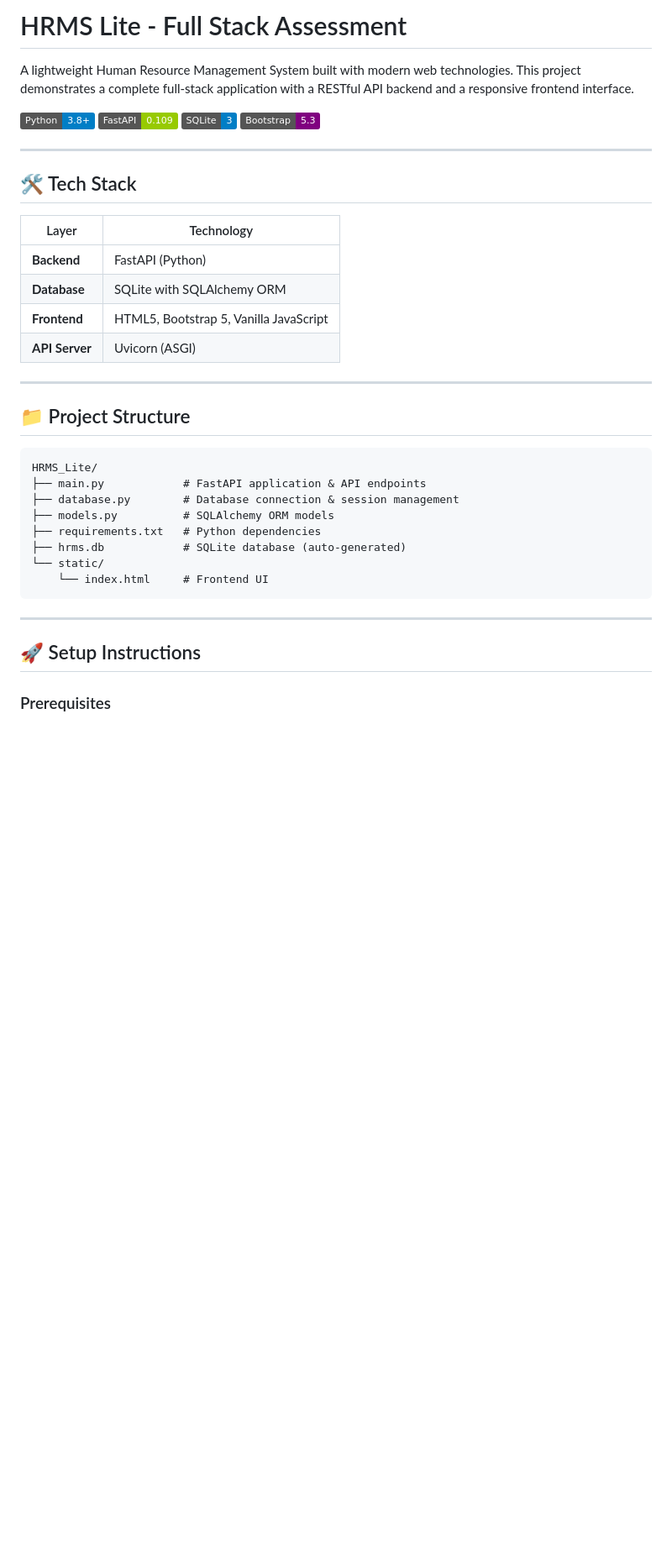
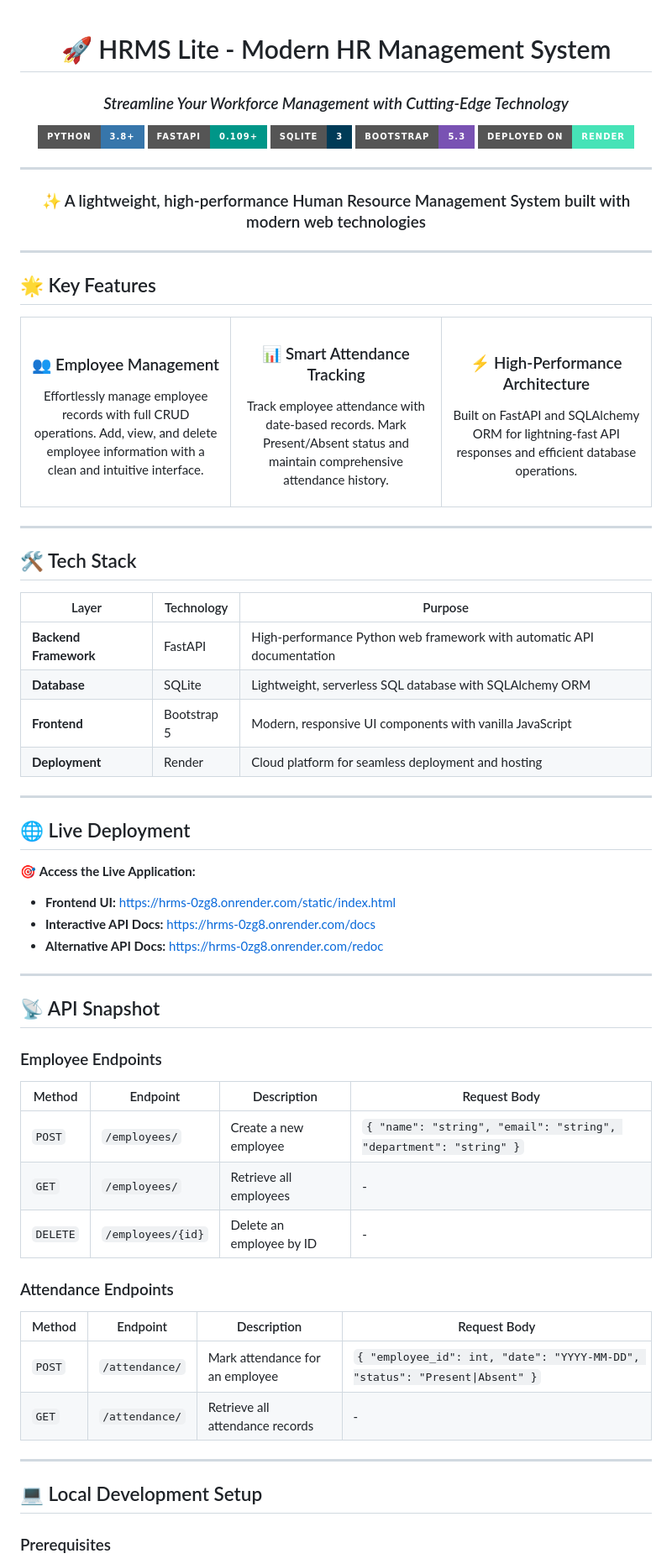
Before and after one commit to pyrosensei/HRMS, a Markdown page: README.md, the part around one of its changes. Shown at 84% size. Drawn GitHub-style; badges without logos; blank space fills up the shorter version.

Commit message:
Update README.md with professional design and comprehensive documentation
Co-authored-by: pyrosensei <143206370+pyrosensei@users.noreply.github.com>

````diff
--- a/README.md
+++ b/README.md
@@ -1,41 +1,84 @@
-# HRMS Lite - Full Stack Assessment
+<div align="center">
 
-A lightweight Human Resource Management System built with modern web technologies. This project demonstrates a complete full-stack application with a RESTful API backend and a responsive frontend interface.
+# 🚀 HRMS Lite - Modern HR Management System
 
-![Python](https://img.shields.io/badge/Python-3.8+-blue.svg)
-![FastAPI](https://img.shields.io/badge/FastAPI-0.109-green.svg)
-![SQLite](https://img.shields.io/badge/SQLite-3-blue.svg)
-![Bootstrap](https://img.shields.io/badge/Bootstrap-5.3-purple.svg)
+### *Streamline Your Workforce Management with Cutting-Edge Technology*
+
+[![Python](https://img.shields.io/badge/Python-3.8+-3776AB?style=for-the-badge&logo=python&logoColor=white)](https://www.python.org/)
+[![FastAPI](https://img.shields.io/badge/FastAPI-0.109+-009688?style=for-the-badge&logo=fastapi&logoColor=white)](https://fastapi.tiangolo.com/)
+[![SQLite](https://img.shields.io/badge/SQLite-3-003B57?style=for-the-badge&logo=sqlite&logoColor=white)](https://www.sqlite.org/)
+[![Bootstrap](https://img.shields.io/badge/Bootstrap-5.3-7952B3?style=for-the-badge&logo=bootstrap&logoColor=white)](https://getbootstrap.com/)
+[![Deployed on Render](https://img.shields.io/badge/Deployed%20on-Render-46E3B7?style=for-the-badge&logo=render&logoColor=white)](https://render.com/)
+
+---
+
+### ✨ A lightweight, high-performance Human Resource Management System built with modern web technologies
+
+</div>
+
+---
+
+## 🌟 Key Features
+
+<table>
+  <tr>
+    <td width="33%" align="center">
+      <h3>👥 Employee Management</h3>
+      <p>Effortlessly manage employee records with full CRUD operations. Add, view, and delete employee information with a clean and intuitive interface.</p>
+    </td>
+    <td width="33%" align="center">
+      <h3>📊 Smart Attendance Tracking</h3>
+      <p>Track employee attendance with date-based records. Mark Present/Absent status and maintain comprehensive attendance history.</p>
+    </td>
+    <td width="33%" align="center">
+      <h3>⚡ High-Performance Architecture</h3>
+      <p>Built on FastAPI and SQLAlchemy ORM for lightning-fast API responses and efficient database operations.</p>
+    </td>
+  </tr>
+</table>
 
 ---
 
 ## 🛠️ Tech Stack
 
-| Layer | Technology |
-|-------|------------|
-| **Backend** | FastAPI (Python) |
-| **Database** | SQLite with SQLAlchemy ORM |
-| **Frontend** | HTML5, Bootstrap 5, Vanilla JavaScript |
-| **API Server** | Uvicorn (ASGI) |
+| Layer | Technology | Purpose |
+|-------|------------|---------|
+| **Backend Framework** | FastAPI | High-performance Python web framework with automatic API documentation |
+| **Database** | SQLite | Lightweight, serverless SQL database with SQLAlchemy ORM |
+| **Frontend** | Bootstrap 5 | Modern, responsive UI components with vanilla JavaScript |
+| **Deployment** | Render | Cloud platform for seamless deployment and hosting |
 
 ---
 
-## 📁 Project Structure
+## 🌐 Live Deployment
 
-```
-HRMS_Lite/
-├── main.py            # FastAPI application & API endpoints
-├── database.py        # Database connection & session management
-├── models.py          # SQLAlchemy ORM models
-├── requirements.txt   # Python dependencies
-├── hrms.db            # SQLite database (auto-generated)
-└── static/
-    └── index.html     # Frontend UI
-```
+🎯 **Access the Live Application:**
+- **Frontend UI:** [https://hrms-0zg8.onrender.com/static/index.html](https://hrms-0zg8.onrender.com/static/index.html)
+- **Interactive API Docs:** [https://hrms-0zg8.onrender.com/docs](https://hrms-0zg8.onrender.com/docs)
+- **Alternative API Docs:** [https://hrms-0zg8.onrender.com/redoc](https://hrms-0zg8.onrender.com/redoc)
 
 ---
 
-## 🚀 Setup Instructions
+## 📡 API Snapshot
+
+### Employee Endpoints
+
+| Method | Endpoint | Description | Request Body |
+|--------|----------|-------------|--------------|
+| `POST` | `/employees/` | Create a new employee | `{ "name": "string", "email": "string", "department": "string" }` |
+| `GET` | `/employees/` | Retrieve all employees | - |
+| `DELETE` | `/employees/{id}` | Delete an employee by ID | - |
+
+### Attendance Endpoints
+
+| Method | Endpoint | Description | Request Body |
+|--------|----------|-------------|--------------|
+| `POST` | `/attendance/` | Mark attendance for an employee | `{ "employee_id": int, "date": "YYYY-MM-DD", "status": "Present\|Absent" }` |
+| `GET` | `/attendance/` | Retrieve all attendance records | - |
+
+---
+
+## 💻 Local Development Setup
 
 ### Prerequisites
 - Python 3.8 or higher
````
Also changed, not shown: other parts of README.md (+45 -56 lines).
